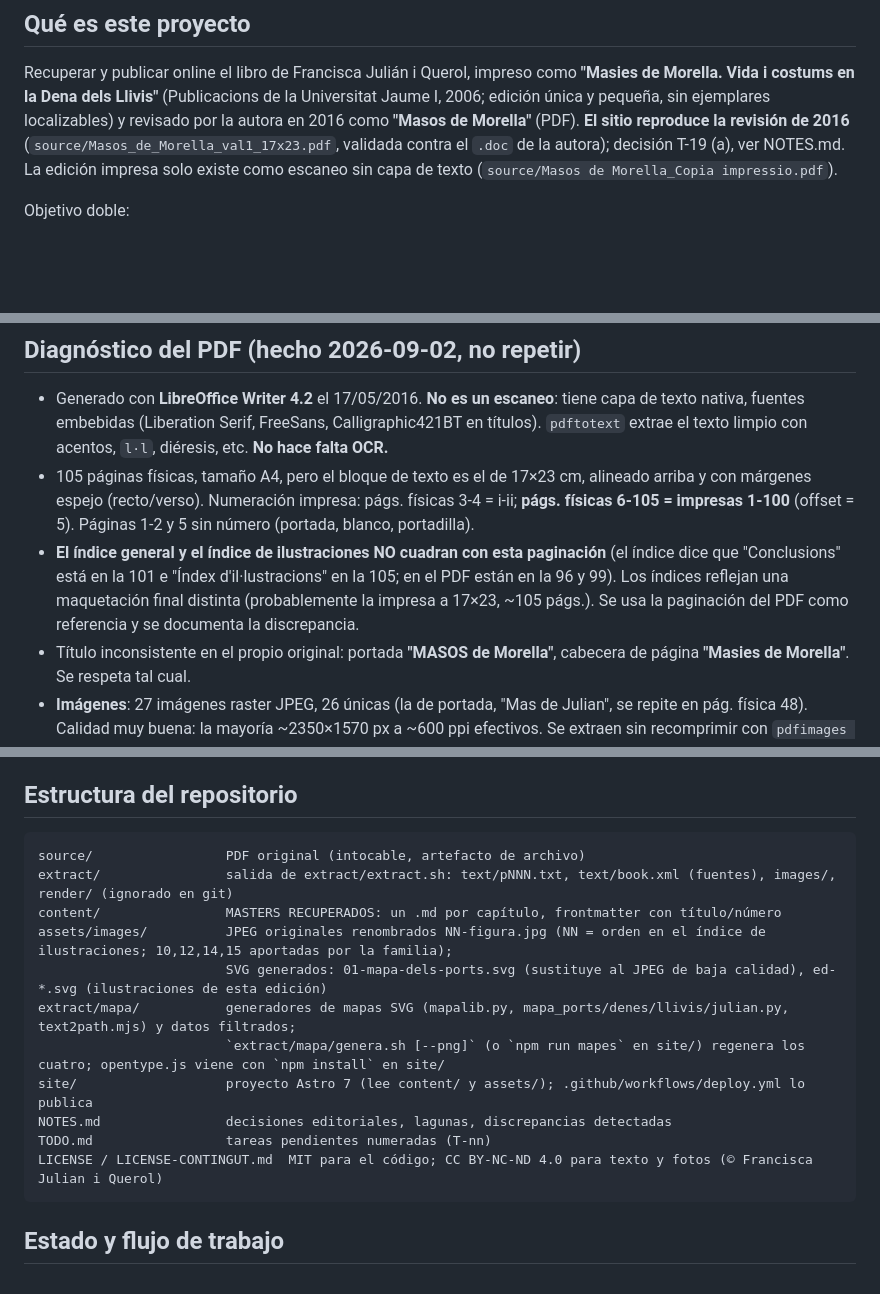
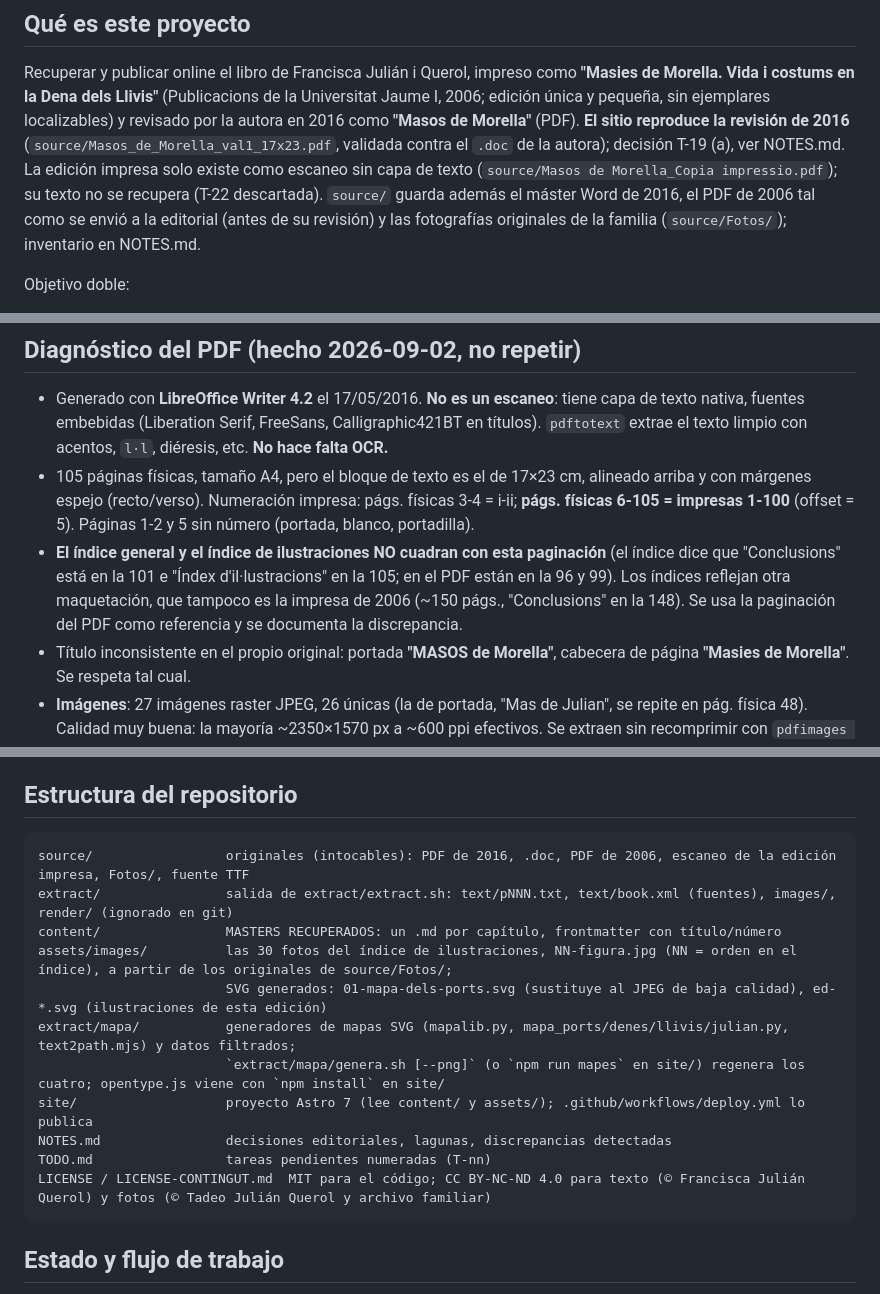
Before and after one commit to jtpadilla/masosdemorella, a Markdown page: CLAUDE.md, 3 parts joined by grey strips. Rendered like a GitHub page; blank space fills up the shorter version.

Commit message:
CLAUDE.md: al día con source/, fotos, licencias, página L'autora y la maquetación del índice
Co-Authored-By: Claude Fable 5.1 <noreply@anthropic.com>
Claude-Session: https://claude.ai/code/session_015SESADWQN6ZAjQjDEgHxhJ

````diff
--- a/CLAUDE.md
+++ b/CLAUDE.md
@@ -6,7 +6,9 @@ Recuperar y publicar online el libro de Francisca Julián i Querol, impreso como
 la Dena dels Llivis"** (Publicacions de la Universitat Jaume I, 2006; edición única y pequeña, sin ejemplares localizables)
 y revisado por la autora en 2016 como **"Masos de Morella"** (PDF). **El sitio reproduce la revisión de 2016**
 (`source/Masos_de_Morella_val1_17x23.pdf`, validada contra el `.doc` de la autora); decisión T-19 (a), ver NOTES.md.
-La edición impresa solo existe como escaneo sin capa de texto (`source/Masos de Morella_Copia impressio.pdf`).
+La edición impresa solo existe como escaneo sin capa de texto (`source/Masos de Morella_Copia impressio.pdf`); su
+texto no se recupera (T-22 descartada). `source/` guarda además el máster Word de 2016, el PDF de 2006 tal como se envió
+a la editorial (antes de su revisión) y las fotografías originales de la familia (`source/Fotos/`); inventario en NOTES.md.
 
 Objetivo doble:
 1. **Reconstruir los masters** (texto + imágenes) en formatos abiertos y longevos (Markdown + JPEG originales),
@@ -27,8 +29,8 @@ lo contrario explícitamente y se documente en `NOTES.md`).
   (offset = 5). Páginas 1-2 y 5 sin número (portada, blanco, portadilla).
 - **El índice general y el índice de ilustraciones NO cuadran con esta paginación** (el índice dice que
   "Conclusions" está en la 101 e "Índex d'il·lustracions" en la 105; en el PDF están en la 96 y 99). Los índices
-  reflejan una maquetación final distinta (probablemente la impresa a 17×23, ~105 págs.). Se usa la paginación
-  del PDF como referencia y se documenta la discrepancia.
+  reflejan otra maquetación, que tampoco es la impresa de 2006 (~150 págs., "Conclusions" en la 148). Se usa la
+  paginación del PDF como referencia y se documenta la discrepancia.
 - Título inconsistente en el propio original: portada **"MASOS de Morella"**, cabecera de página
   **"Masies de Morella"**. Se respeta tal cual.
 - **Imágenes**: 27 imágenes raster JPEG, 26 únicas (la de portada, "Mas de Julian", se repite en pág. física 48).
@@ -59,17 +61,17 @@ Por qué:
 ## Estructura del repositorio
 
 ```
-source/                 PDF original (intocable, artefacto de archivo)
+source/                 originales (intocables): PDF de 2016, .doc, PDF de 2006, escaneo de la edición impresa, Fotos/, fuente TTF
 extract/                salida de extract/extract.sh: text/pNNN.txt, text/book.xml (fuentes), images/, render/ (ignorado en git)
 content/                MASTERS RECUPERADOS: un .md por capítulo, frontmatter con título/número
-assets/images/          JPEG originales renombrados NN-figura.jpg (NN = orden en el índice de ilustraciones; 10,12,14,15 aportadas por la familia);
+assets/images/          las 30 fotos del índice de ilustraciones, NN-figura.jpg (NN = orden en el índice), a partir de los originales de source/Fotos/;
                         SVG generados: 01-mapa-dels-ports.svg (sustituye al JPEG de baja calidad), ed-*.svg (ilustraciones de esta edición)
 extract/mapa/           generadores de mapas SVG (mapalib.py, mapa_ports/denes/llivis/julian.py, text2path.mjs) y datos filtrados;
                         `extract/mapa/genera.sh [--png]` (o `npm run mapes` en site/) regenera los cuatro; opentype.js viene con `npm install` en site/
 site/                   proyecto Astro 7 (lee content/ y assets/); .github/workflows/deploy.yml lo publica
 NOTES.md                decisiones editoriales, lagunas, discrepancias detectadas
 TODO.md                 tareas pendientes numeradas (T-nn)
-LICENSE / LICENSE-CONTINGUT.md  MIT para el código; CC BY-NC-ND 4.0 para texto y fotos (© Francisca Julian i Querol)
+LICENSE / LICENSE-CONTINGUT.md  MIT para el código; CC BY-NC-ND 4.0 para texto (© Francisca Julián Querol) y fotos (© Tadeo Julián Querol y archivo familiar)
 ```
 
 ## Estado y flujo de trabajo
````
Also changed, not shown: other parts of CLAUDE.md (+3 -3 lines).
